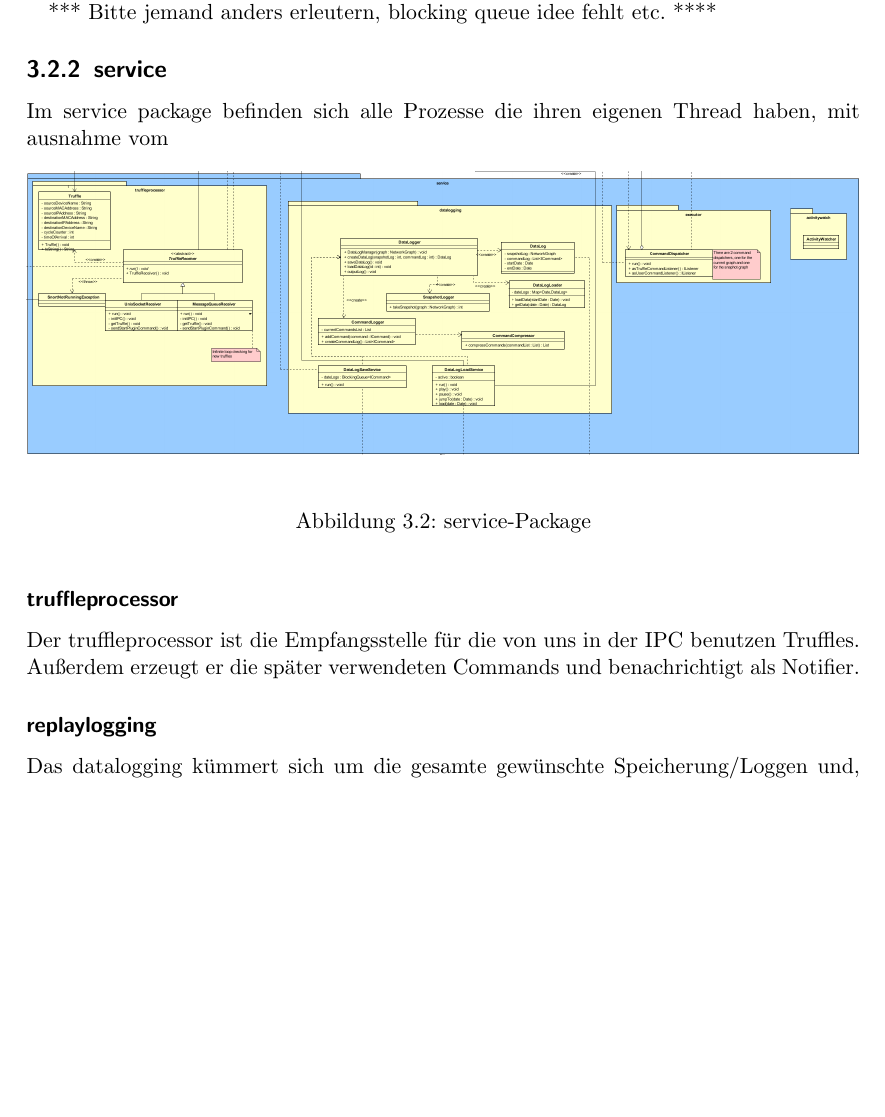
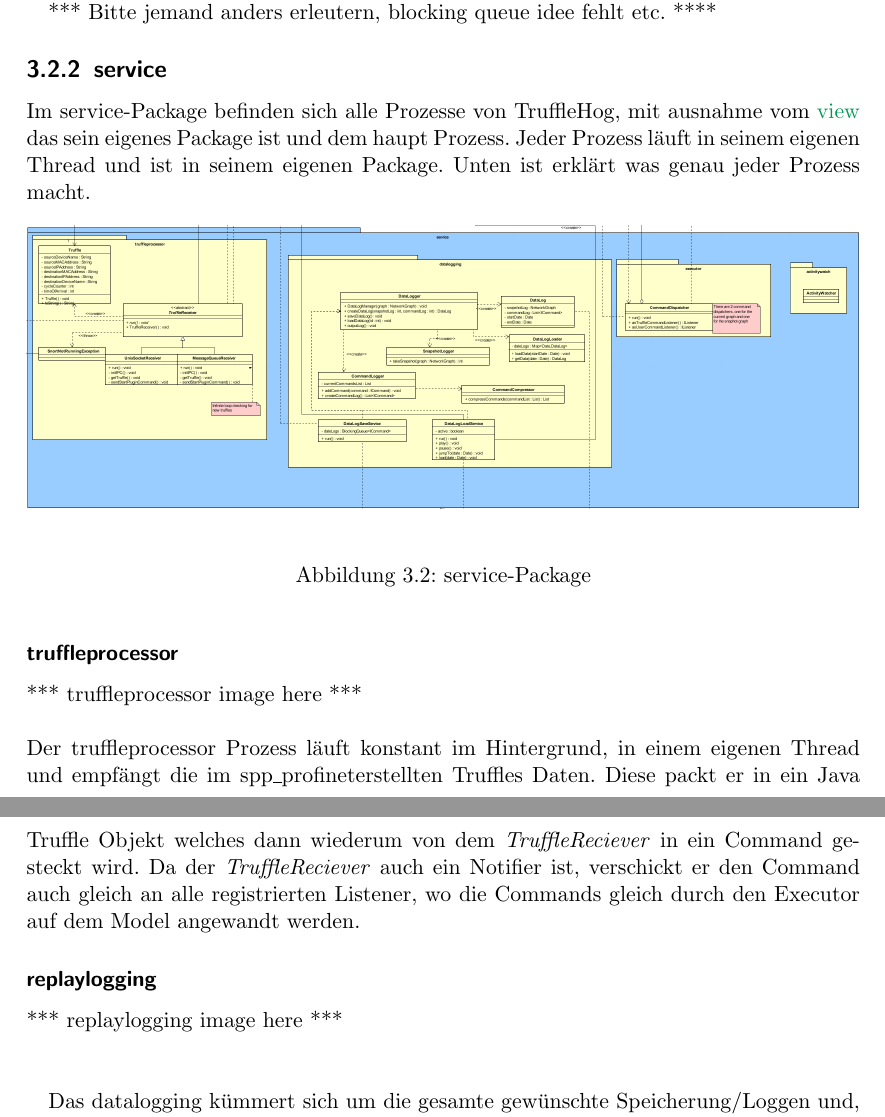
Before and after one commit to truffle-hog/documentation, a LaTeX thesis (design/document/design.tex, which reads design/document/chapters/trufflehog-setup.tex): part of page 10 of 17 before the commit and two parts of pages 10 and 11 of 18 after it, the two joined at a grey line, cut so that both start at the same text, the shorter picture padded with empty space. Compiled offline with pdfLaTeX.

Commit message:
finished truffle processor

```diff
--- a/design/document/chapters/trufflehog-setup.tex
+++ b/design/document/chapters/trufflehog-setup.tex
@@ -90,8 +90,10 @@ Paketdaten, und UserCommands für die Verwaltung der Benutzeroberflächenbefehle
 \subsection{service}
 \label{subsec:service}
 
-Im service package befinden sich alle Prozesse die ihren eigenen Thread haben,
-mit ausnahme vom
+Im service-Package befinden sich alle Prozesse von \programname,
+mit ausnahme vom \hyperref[subsec:view]{view} das sein eigenes Package ist und dem
+haupt Prozess. Jeder Prozess läuft in seinem eigenen Thread und ist in seinem
+eigenen Package. Unten ist erklärt was genau jeder Prozess macht.
 
 \begin{figure}[H]
   \centering
@@ -102,12 +104,25 @@ mit ausnahme vom
 
     \subsubsection{truffleprocessor}
     \label{subsubsec:truffleprocessor}
-    Der truffleprocessor ist die Empfangsstelle für die von uns in der
-    \gls{ipc} benutzen Truffles. Außerdem erzeugt er die später verwendeten
-    Commands und benachrichtigt als \gls{notifier}.
+
+    *** truffleprocessor image here ***
+    \newline
+    \newline
+    Der truffleprocessor Prozess läuft konstant im Hintergrund, in einem eigenen Thread
+    und empfängt die im \sppname erstellten \glspl{truffle} Daten.
+    Diese packt er in ein Java \gls{truffle} Objekt welches dann wiederum von dem
+    \textit{TruffleReciever} in ein \gls{command} gesteckt wird. Da der \textit{TruffleReciever}
+    auch ein \gls{notifier} ist, verschickt er den \gls{command} auch gleich an
+    alle registrierten \gls{listener}, wo die \glspl{command} gleich durch den
+    \gls{executor} auf dem Model angewandt werden.
 
     \subsubsection{replaylogging}
     \label{subsubsec:replaylogging}
+
+    *** replaylogging image here ***
+    \newline
+    \newline
+
     Das datalogging kümmert sich um die gesamte gewünschte
     Speicherung/Loggen und, falls implementiert, die Verfügbarkeit der
     Video-Daten. Es speichert sowohl regelmäßige Snapshots des gesamten
```
Also changed, not shown: design/document/chapters/trufflehog-setup.tex (5 more changed lines).
